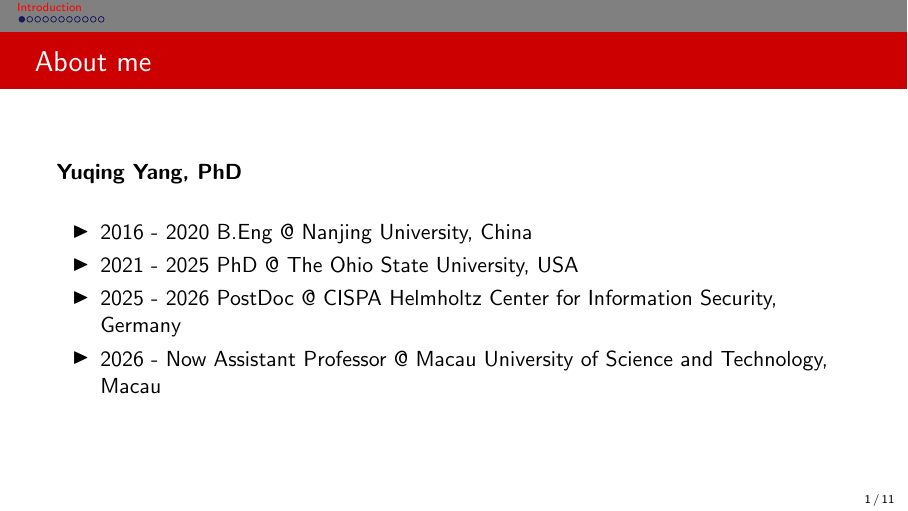
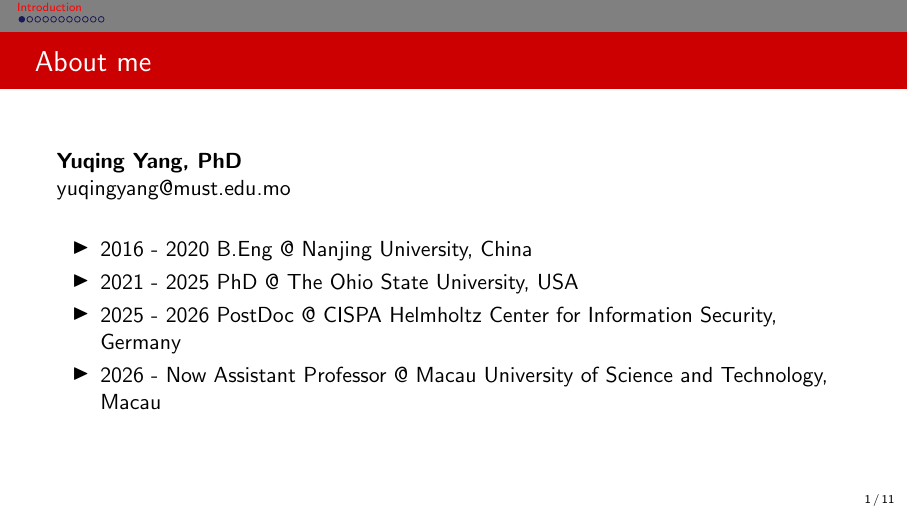
Before and after one commit to frostwing98/LinearAlgebra, LaTeX slides (slides.tex, which reads Lecture1/slides.tex): page 2 of 31. Compiled offline with pdfLaTeX.

Commit message:
update email

```diff
--- a/Lecture1/slides.tex
+++ b/Lecture1/slides.tex
@@ -10,6 +10,7 @@
 \subsection{}
 \begin{frame}{About me}
   \textbf{Yuqing Yang, PhD}\\
+  yuqingyang@must.edu.mo\\
   \begin{itemize}
     \item 2016 - 2020 B.Eng @ Nanjing University, China
     \item 2021 - 2025 PhD @ The Ohio State University, USA
--- a/slides.tex
+++ b/slides.tex
@@ -187,7 +187,6 @@
 
 \title{\bf{ {\LARGE \\ MATH 100:\\Linear Algebra}}}
 
-\author{\normalsize {\bf Lecture 1}}
 \medskip
 
 
```
Also changed, not shown: 4 other files.
